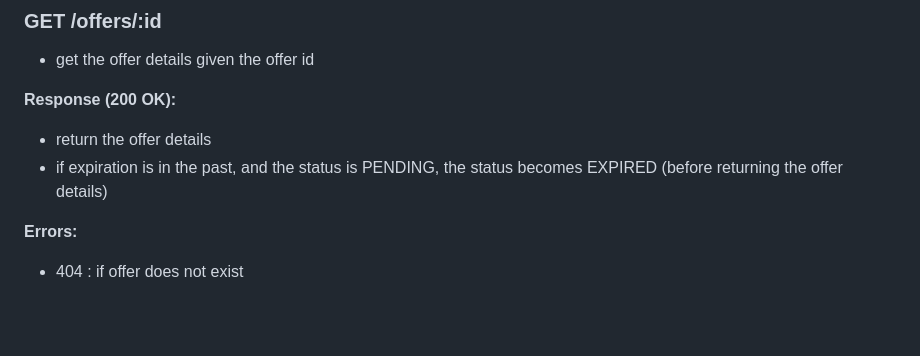
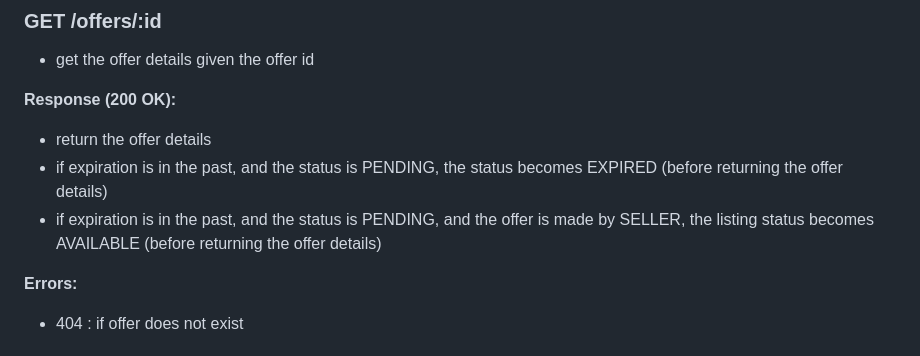
Before and after one commit to qureshi-shuayb/buoyancy-fix, a Markdown page: homebidder/instruction.md, the part around the change. GitHub-like rendering; blank space fills up the shorter version.

Commit message:
Clarify seller-counter expiry unlocks the listing (fixes Spec Clarity gap + the one failing model test)

```diff
--- a/homebidder/instruction.md
+++ b/homebidder/instruction.md
@@ -280,6 +280,7 @@ return the new offer
 **Response (200 OK):**
 - return the offer details
 - if expiration is in the past, and the status is PENDING, the status becomes EXPIRED (before returning the offer details)
+- if expiration is in the past, and the status is PENDING, and the offer is made by SELLER, the listing status becomes AVAILABLE (before returning the offer details)
 
 **Errors:**
 - 404 : if offer does not exist
```
